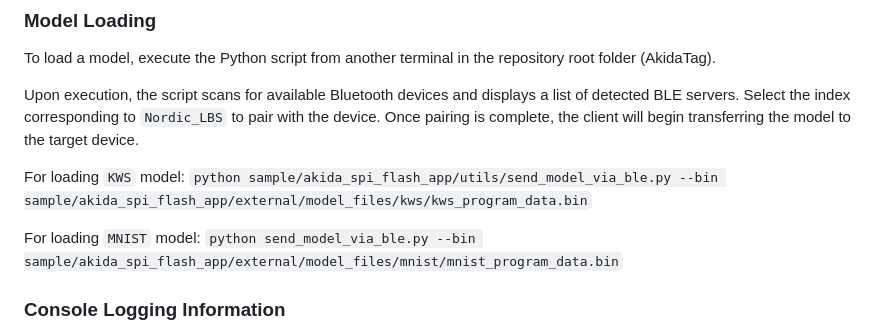
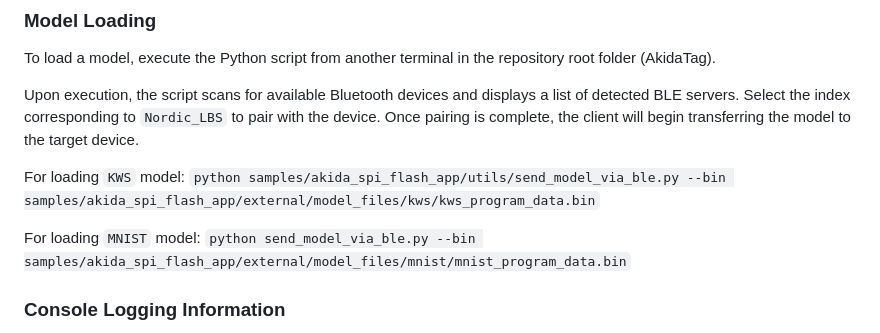
Before and after one commit to Brainchip-Inc/AkidaTag, a Markdown page: samples/akida_spi_flash_app/README.md, the part around the change. Drawn GitHub-style.

Commit message:
chore(document): correct the SPI flash sample loader command and paths

```diff
--- a/samples/akida_spi_flash_app/README.md
+++ b/samples/akida_spi_flash_app/README.md
@@ -50,11 +50,11 @@ Upon execution, the script scans for available Bluetooth devices and displays a
 Select the index corresponding to `Nordic_LBS` to pair with the device. Once pairing is complete, the client will begin transferring the model to the target device.
 
 For loading `KWS` model:
-`python sample/akida_spi_flash_app/utils/send_model_via_ble.py --bin sample/akida_spi_flash_app/external/model_files/kws/kws_program_data.bin`
+`python samples/akida_spi_flash_app/utils/send_model_via_ble.py --bin samples/akida_spi_flash_app/external/model_files/kws/kws_program_data.bin`
 
 
 For loading `MNIST` model:
-`python send_model_via_ble.py --bin sample/akida_spi_flash_app/external/model_files/mnist/mnist_program_data.bin`
+`python send_model_via_ble.py --bin samples/akida_spi_flash_app/external/model_files/mnist/mnist_program_data.bin`
 
 
 ### Console Logging Information
```
Also changed, not shown: docs/setup.md (+1 -1 lines).
